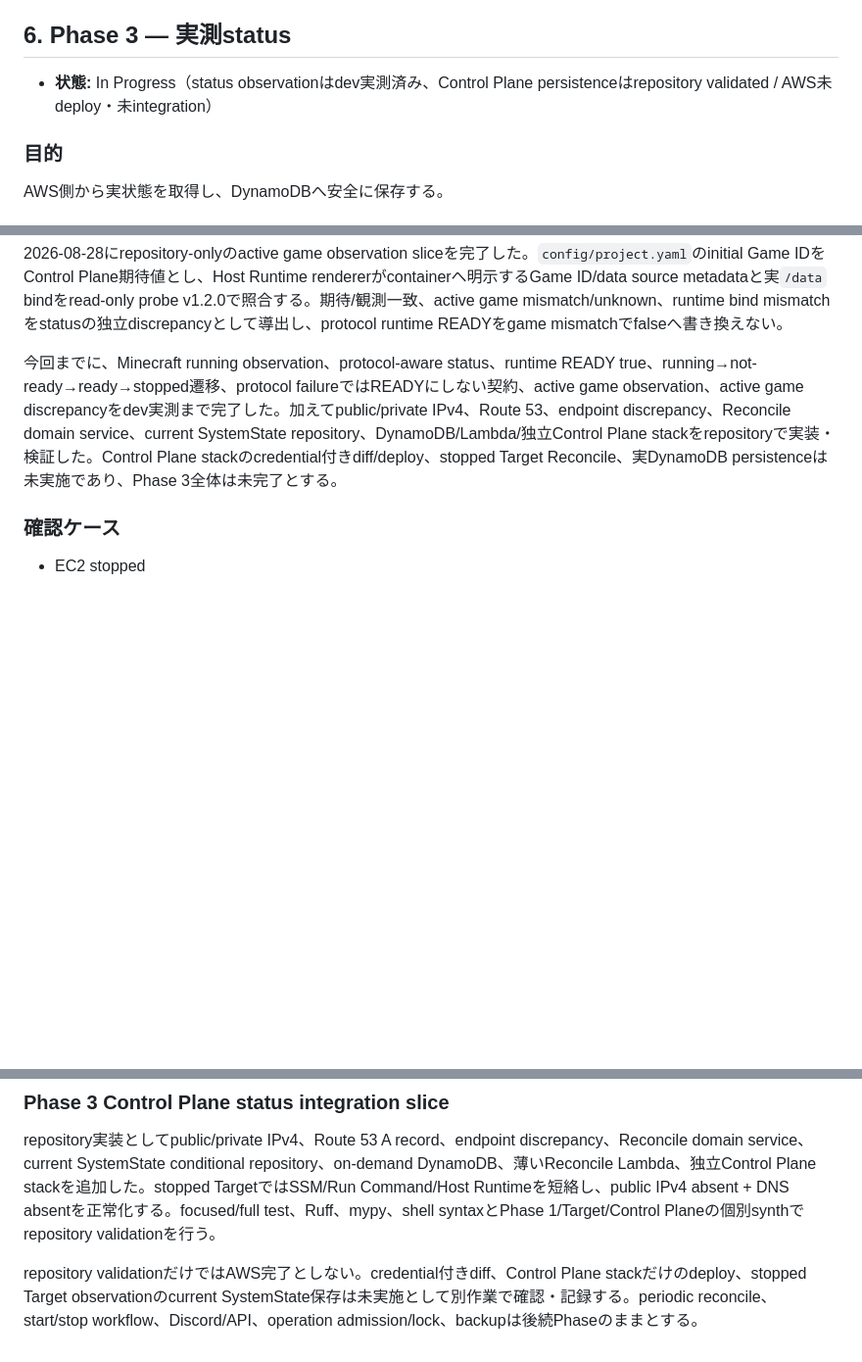
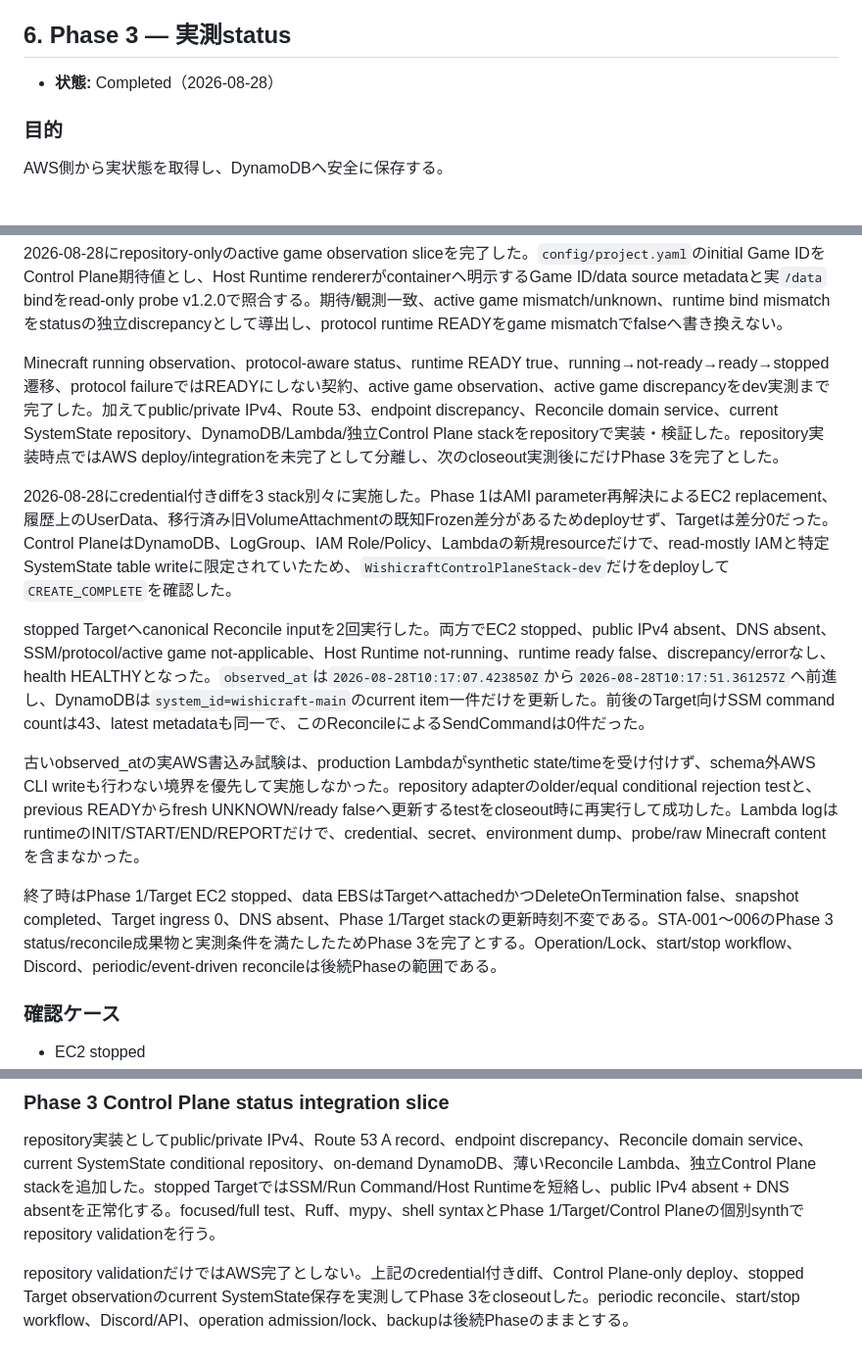
Before and after one commit to eash-misoni/wishicraft-server, a Markdown page: docs/06_delivery_plan.md, 3 parts joined by grey strips. Shown at 98% size. Rendered like a GitHub page; blank space fills up the shorter version.

Commit message:
docs: close out Phase 3 AWS integration

```diff
--- a/docs/06_delivery_plan.md
+++ b/docs/06_delivery_plan.md
@@ -355,7 +355,7 @@ public ingress、旧host退役は後続単位とする。
 
 ## 6. Phase 3 — 実測status
 
-- **状態:** In Progress（status observationはdev実測済み、Control Plane persistenceはrepository validated / AWS未deploy・未integration）
+- **状態:** Completed（2026-08-28）
 
 ### 目的
 
@@ -391,7 +391,15 @@ Host Runtime observation sliceはSSM pagination、固定read-only probe、Run Co
 
 2026-08-28にrepository-onlyのactive game observation sliceを完了した。`config/project.yaml`のinitial Game IDをControl Plane期待値とし、Host Runtime rendererがcontainerへ明示するGame ID/data source metadataと実`/data` bindをread-only probe v1.2.0で照合する。期待/観測一致、active game mismatch/unknown、runtime bind mismatchをstatusの独立discrepancyとして導出し、protocol runtime READYをgame mismatchでfalseへ書き換えない。
 
-今回までに、Minecraft running observation、protocol-aware status、runtime READY true、running→not-ready→ready→stopped遷移、protocol failureではREADYにしない契約、active game observation、active game discrepancyをdev実測まで完了した。加えてpublic/private IPv4、Route 53、endpoint discrepancy、Reconcile domain service、current SystemState repository、DynamoDB/Lambda/独立Control Plane stackをrepositoryで実装・検証した。Control Plane stackのcredential付きdiff/deploy、stopped Target Reconcile、実DynamoDB persistenceは未実施であり、Phase 3全体は未完了とする。
+Minecraft running observation、protocol-aware status、runtime READY true、running→not-ready→ready→stopped遷移、protocol failureではREADYにしない契約、active game observation、active game discrepancyをdev実測まで完了した。加えてpublic/private IPv4、Route 53、endpoint discrepancy、Reconcile domain service、current SystemState repository、DynamoDB/Lambda/独立Control Plane stackをrepositoryで実装・検証した。repository実装時点ではAWS deploy/integrationを未完了として分離し、次のcloseout実測後にだけPhase 3を完了とした。
+
+2026-08-28にcredential付きdiffを3 stack別々に実施した。Phase 1はAMI parameter再解決によるEC2 replacement、履歴上のUserData、移行済み旧VolumeAttachmentの既知Frozen差分があるためdeployせず、Targetは差分0だった。Control PlaneはDynamoDB、LogGroup、IAM Role/Policy、Lambdaの新規resourceだけで、read-mostly IAMと特定SystemState table writeに限定されていたため、`WishicraftControlPlaneStack-dev`だけをdeployして`CREATE_COMPLETE`を確認した。
+
+stopped Targetへcanonical Reconcile inputを2回実行した。両方でEC2 stopped、public IPv4 absent、DNS absent、SSM/protocol/active game not-applicable、Host Runtime not-running、runtime ready false、discrepancy/errorなし、health HEALTHYとなった。`observed_at`は`2026-08-28T10:17:07.423850Z`から`2026-08-28T10:17:51.361257Z`へ前進し、DynamoDBは`system_id=wishicraft-main`のcurrent item一件だけを更新した。前後のTarget向けSSM command countは43、latest metadataも同一で、このReconcileによるSendCommandは0件だった。
+
+古いobserved_atの実AWS書込み試験は、production Lambdaがsynthetic state/timeを受け付けず、schema外AWS CLI writeも行わない境界を優先して実施しなかった。repository adapterのolder/equal conditional rejection testと、previous READYからfresh UNKNOWN/ready falseへ更新するtestをcloseout時に再実行して成功した。Lambda logはruntimeのINIT/START/END/REPORTだけで、credential、secret、environment dump、probe/raw Minecraft contentを含まなかった。
+
+終了時はPhase 1/Target EC2 stopped、data EBSはTargetへattachedかつDeleteOnTermination false、snapshot completed、Target ingress 0、DNS absent、Phase 1/Target stackの更新時刻不変である。STA-001〜006のPhase 3 status/reconcile成果物と実測条件を満たしたためPhase 3を完了とする。Operation/Lock、start/stop workflow、Discord、periodic/event-driven reconcileは後続Phaseの範囲である。
 
 ### 確認ケース
 
@@ -831,4 +839,4 @@ AdmitOperation
 
 repository実装としてpublic/private IPv4、Route 53 A record、endpoint discrepancy、Reconcile domain service、current SystemState conditional repository、on-demand DynamoDB、薄いReconcile Lambda、独立Control Plane stackを追加した。stopped TargetではSSM/Run Command/Host Runtimeを短絡し、public IPv4 absent + DNS absentを正常化する。focused/full test、Ruff、mypy、shell syntaxとPhase 1/Target/Control Planeの個別synthでrepository validationを行う。
 
-repository validationだけではAWS完了としない。credential付きdiff、Control Plane stackだけのdeploy、stopped Target observationのcurrent SystemState保存は未実施として別作業で確認・記録する。periodic reconcile、start/stop workflow、Discord/API、operation admission/lock、backupは後続Phaseのままとする。
+repository validationだけではAWS完了としない。上記のcredential付きdiff、Control Plane-only deploy、stopped Target observationのcurrent SystemState保存を実測してPhase 3をcloseoutした。periodic reconcile、start/stop workflow、Discord/API、operation admission/lock、backupは後続Phaseのままとする。
```
Also changed, not shown: docs/03_architecture.md (+2 -0 lines), docs/09_decisions_and_backlog.md (+2 -0 lines).
